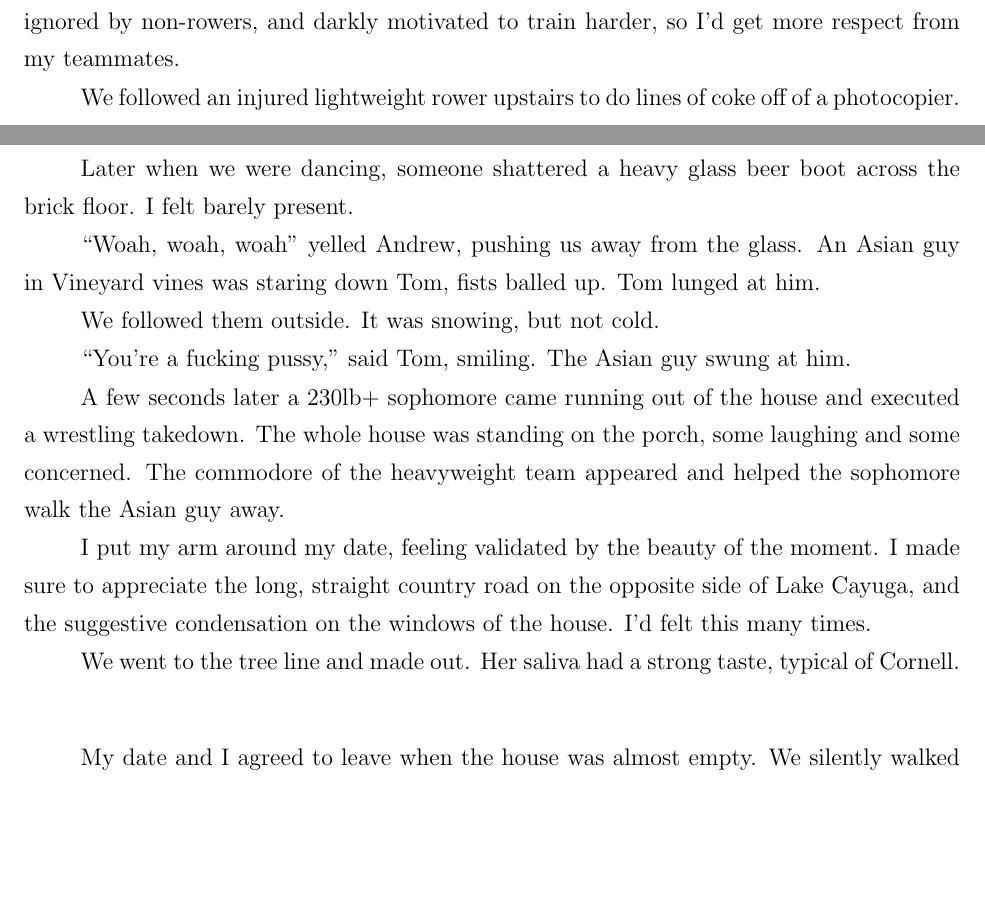
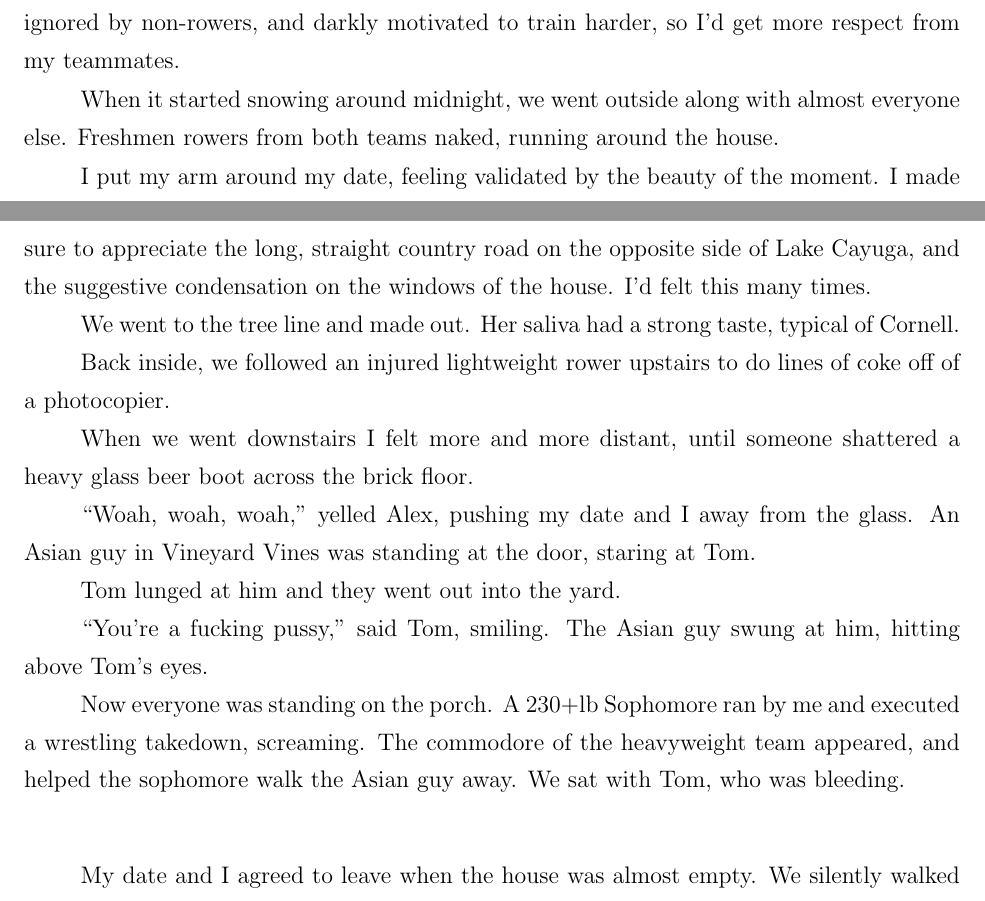
Before and after one commit to ptsteadman/college-memoir, a LaTeX book (college-memoir.tex, which reads chapters/tangled-wing.tex): two parts of pages 5 and 6 of 13, joined at a grey line, cut so that both start at the same text, the shorter picture padded with empty space. Compiled offline with pdfLaTeX.

Commit message:
Edits while watching oscars

```diff
--- a/chapters/tangled-wing.tex
+++ b/chapters/tangled-wing.tex
@@ -245,27 +245,8 @@ wandering around the crowded house.  It was a nice change from how I normally
 felt at rowing parties: ignored by non-rowers, and darkly motivated to train
 harder, so I'd get more respect from my teammates.
 
-We followed an injured lightweight rower upstairs to do lines of coke off of a
-photocopier.
-
-\plainfancybreak{12pt}{2}{}
-
-% TODO: needs to be more drunk / 'not there' feeling
-
-Later when we were dancing, someone shattered a heavy glass beer boot across the
-brick floor.  I felt barely present.
-
-``Woah, woah, woah'' yelled Andrew, pushing us away from the glass.  An Asian
-guy in Vineyard vines was staring down Tom, fists balled up.  Tom lunged at him.
-
-We followed them outside.  It was snowing, but not cold.
-
-``You're a fucking pussy,'' said Tom, smiling.  The Asian guy swung at him.
-
-A few seconds later a 230lb+ sophomore came running out of the house and
-executed a wrestling takedown.  The whole house was standing on the porch, some
-laughing and some concerned.  The commodore of the heavyweight team appeared and
-helped the sophomore walk the Asian guy away.
+When it started snowing around midnight, we went outside along with almost
+everyone else.  Freshmen rowers from both teams naked, running around the house.
 
 I put my arm around my date, feeling validated by the beauty of the moment.  I
 made sure to appreciate the long, straight country road on the opposite side of
@@ -274,6 +255,25 @@ felt this many times.
 
 We went to the tree line and made out.  Her saliva had a strong taste, typical
 of Cornell.
+
+Back inside, we followed an injured lightweight rower upstairs to do lines of
+coke off of a photocopier.
+
+When we went downstairs I felt more and more distant, until someone shattered a
+heavy glass beer boot across the brick floor.
+
+``Woah, woah, woah,'' yelled Alex, pushing my date and I away from the glass.
+An Asian guy in Vineyard Vines was standing at the door, staring at Tom.
+
+Tom lunged at him and they went out into the yard.
+
+``You're a fucking pussy,'' said Tom, smiling.  The Asian guy swung at him,
+hitting above Tom's eyes.
+
+Now everyone was standing on the porch.  A 230+lb Sophomore ran by me and
+executed a wrestling takedown, screaming.  The commodore of the heavyweight team
+appeared, and helped the sophomore walk the Asian guy away.  We sat with Tom,
+who was bleeding.
 
 \plainfancybreak{12pt}{2}{}
 
```
